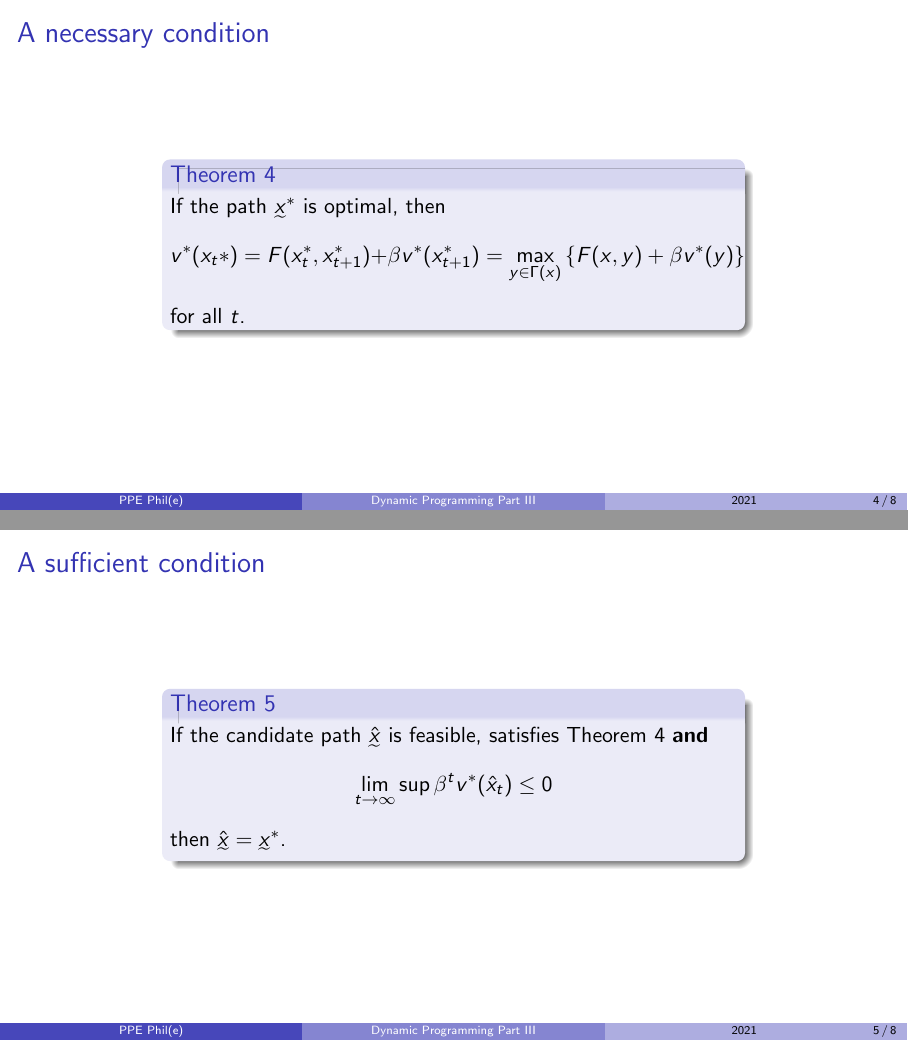
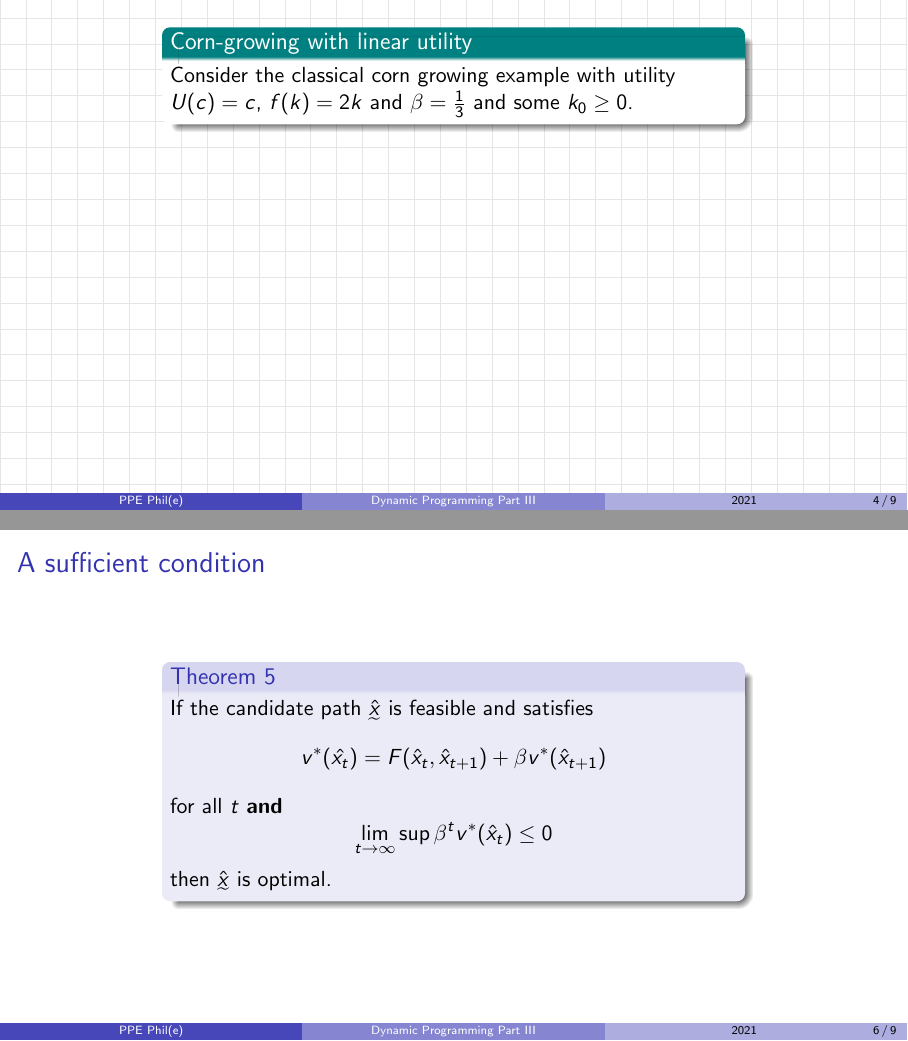
Before and after one commit to PPEphile/Intro_Dynamic_Programming, LaTeX slides (Part_3/Part_3-Intro_Dynamic_Programming.tex): pages 4 and 5 of 8 before the commit and pages 4 and 6 of 8 after it, joined at a grey line. The pictures show the PDF file Part_3/Part_3-Intro_Dynamic_Programming.pdf that the author committed with the source.

Commit message:
Made theorem 5 more explicit

```diff
--- a/Part_3/Part_3-Intro_Dynamic_Programming.tex
+++ b/Part_3/Part_3-Intro_Dynamic_Programming.tex
@@ -65,14 +65,30 @@
 \max_{0 \leq x_{t+1} \leq f(x_t)} \sum^{\infty}_{t=0} \beta^t F(x_t, x_{t+1}) \tag{SP}
 \end{equation}
 \item Last time we identified $v^*(x)$, the solution to the (SP)
-\item \color{red}\textit{ But is that really what we were after?} \color{black}
+\item \color{red}\textit{But is that really what we were after?} \color{black}
 \end{itemize}
+
 \end{frame}
+
+%Handwritten section
+{
+\setbeamertemplate{background}[grid][step=13]
+% change block for exercise/example
+\setbeamercolor{block body}{bg=white}
+\setbeamercolor{block title}{bg=teal, fg=white}
+\begin{frame}[t]
+\begin{block}{Corn-growing with linear utility}
+Consider the classical corn growing example with utility $U(c)=c$, $f(k)=2 k$ and $\beta= \frac{1}{3}$ and some $k_0 \geq 0$.
+\end{block}
+\end{frame}
+
+}
 
 
 
 \begin{frame}
 \frametitle{A necessary condition}
+This gives us an intuitive necessary condition:
 \begin{block}{Theorem 4}
 If the path $\utilde{x}^{*}$ is optimal, then
 \begin{equation*}
@@ -85,11 +101,15 @@ for all $t$.
 \begin{frame}
 \frametitle{A sufficient condition}
 \begin{block}{Theorem 5}
-If the candidate path $\hat{\utilde{x}}$ is feasible, satisfies Theorem 4 \textbf{and}
+If the candidate path $\hat{\utilde{x}}$ is feasible and satisfies
+\begin{equation*}
+v^{*}(\hat{x_{t}}) = F(\hat{x}_{t}, \hat{x}_{t+1}) + \beta v^{*}(\hat{x}_{t+1})
+\end{equation*}
+for all $t$ \textbf{and}
 \begin{equation*}
 \lim_{t \to \infty} \sup \beta^{t}v^{*}(\hat{x}_{t}) \leq 0
 \end{equation*}
-then $\hat{\utilde{x}} = \utilde{x}^{*}$.
+then $\hat{\utilde{x}}$ is optimal.
 \end{block}
 \end{frame}
 
```
Also changed, not shown: Part_3/Part_3-Intro_Dynamic_Programming.pdf, Part_3/Part_3-Intro_Dynamic_Programming.tex (7 more changed lines).
